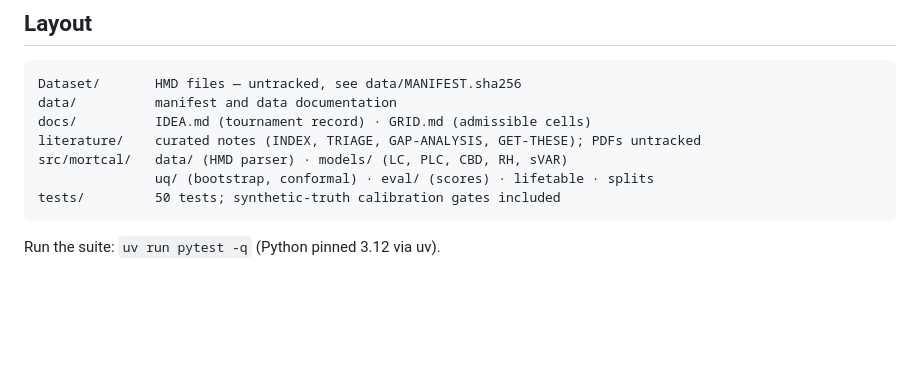
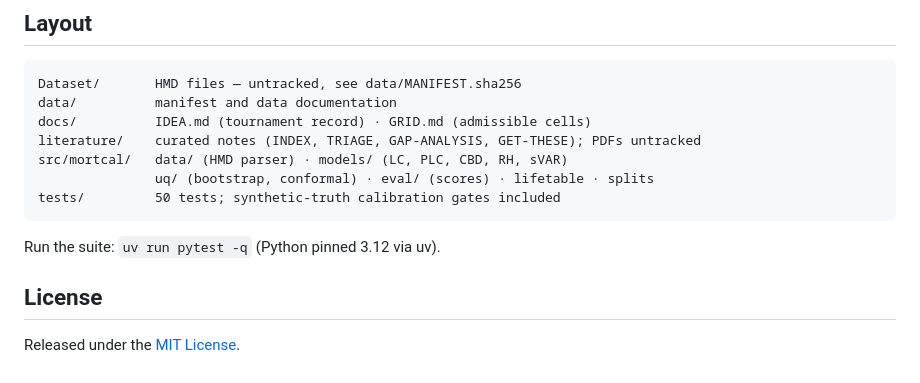
Before and after one commit to Hamid-Jahani/mortality-calibration-under-shift, a Markdown page: README.md, the part around the change. Drawn GitHub-style; blank space fills up the shorter version.

Commit message:
docs: add License section to README
The repository has a LICENSE file but the README did not reference it, so
reuse terms were not discoverable from the landing page.

````diff
--- a/README.md
+++ b/README.md
@@ -77,3 +77,7 @@ tests/         50 tests; synthetic-truth calibration gates included
 ```
 
 Run the suite: `uv run pytest -q` (Python pinned 3.12 via uv).
+
+## License
+
+Released under the [MIT License](LICENSE).
````
